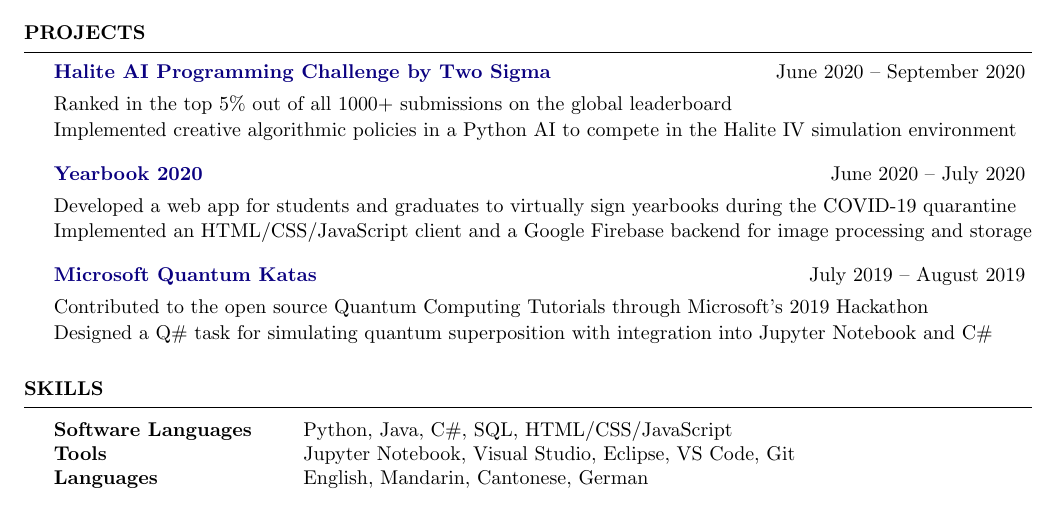
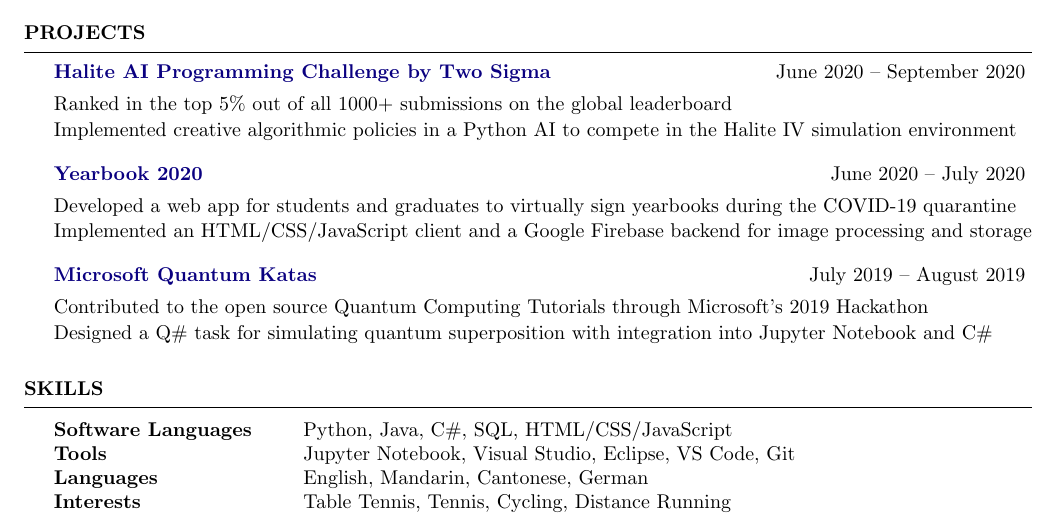
Before and after one commit to evilpegasus/Resume, a LaTeX CV (Resume.tex): part of the page, cut so that both start at the same text. Compiled offline with pdfLaTeX.

Commit message:
add interests

```diff
--- a/Resume.tex
+++ b/Resume.tex
@@ -106,6 +106,7 @@
 Software Languages & Python, Java, C\#, SQL, HTML/CSS/JavaScript \\
 Tools & Jupyter Notebook, Visual Studio, Eclipse, VS Code, Git \\
 Languages & English, Mandarin, Cantonese, German \\
+Interests & Table Tennis, Tennis, Cycling, Distance Running
 \end{tabular}
 
 \end{rSection}
```
Also changed, not shown: Resume.pdf.
